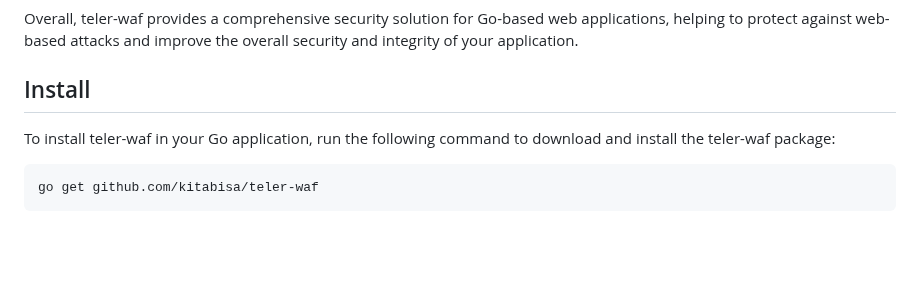
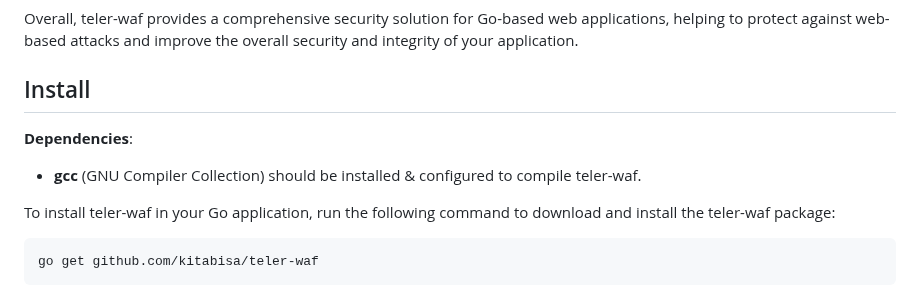
Before and after one commit to teler-sh/teler-waf, a Markdown page: README.md, the part around the change. GitHub-like rendering; blank space fills up the shorter version.

Commit message:
doc(README): update install

```diff
--- a/README.md
+++ b/README.md
@@ -40,6 +40,10 @@ teler-waf offers a range of powerful features designed to enhance the security o
 Overall, teler-waf provides a comprehensive security solution for Go-based web applications, helping to protect against web-based attacks and improve the overall security and integrity of your application.
 
 ## Install
+
+**Dependencies**:
+
+* **gcc** (GNU Compiler Collection) should be installed & configured to compile teler-waf.
 
 To install teler-waf in your Go application, run the following command to download and install the teler-waf package:
 
```
